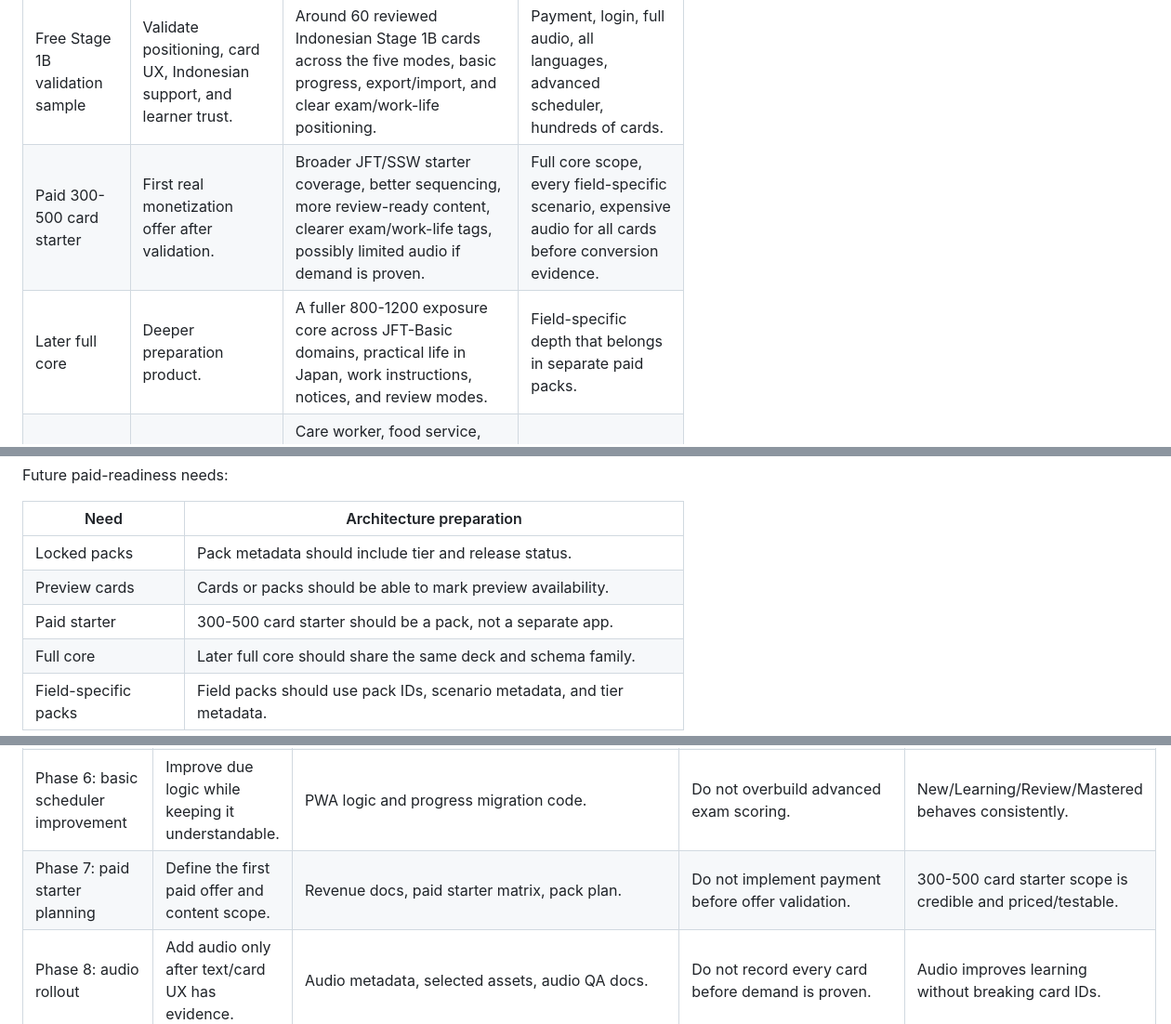
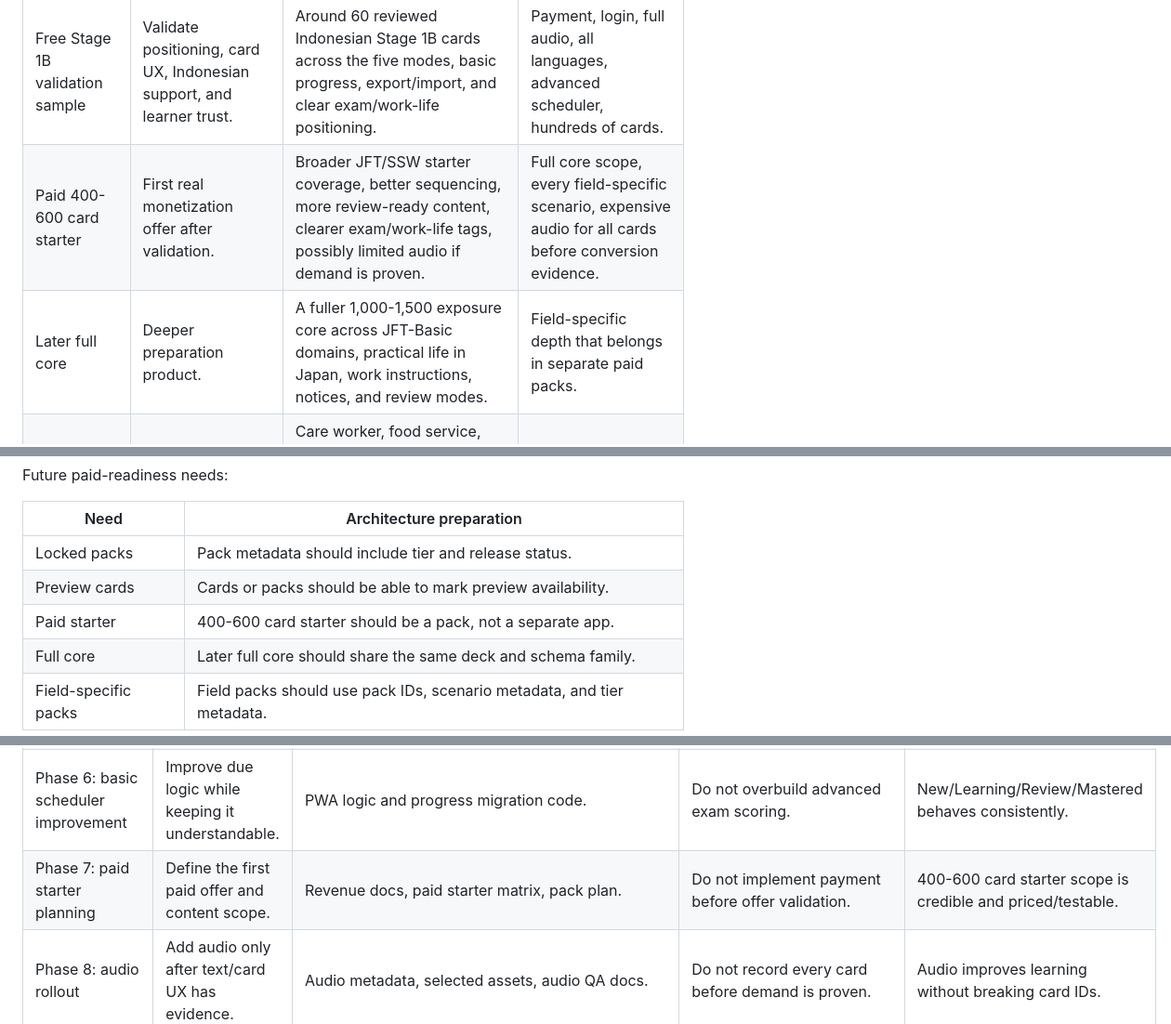
Before and after one commit to foxwolf321/Language-learning-app, a Markdown page: docs/PRODUCT_UX_ARCHITECTURE_AND_RELEASE_PLAN.md, 3 parts joined by grey strips. Shown at 93% size. GitHub-like rendering.

Commit message:
Align paid starter and full core card-count strategy

```diff
--- a/docs/PRODUCT_UX_ARCHITECTURE_AND_RELEASE_PLAN.md
+++ b/docs/PRODUCT_UX_ARCHITECTURE_AND_RELEASE_PLAN.md
@@ -62,8 +62,8 @@ The product should be structured around a clear paid path, but the first release
 | Tier | Purpose | Belongs here | Do not build yet |
 |---|---|---|---|
 | Free Stage 1B validation sample | Validate positioning, card UX, Indonesian support, and learner trust. | Around 60 reviewed Indonesian Stage 1B cards across the five modes, basic progress, export/import, and clear exam/work-life positioning. | Payment, login, full audio, all languages, advanced scheduler, hundreds of cards. |
-| Paid 300-500 card starter | First real monetization offer after validation. | Broader JFT/SSW starter coverage, better sequencing, more review-ready content, clearer exam/work-life tags, possibly limited audio if demand is proven. | Full core scope, every field-specific scenario, expensive audio for all cards before conversion evidence. |
-| Later full core | Deeper preparation product. | A fuller 800-1200 exposure core across JFT-Basic domains, practical life in Japan, work instructions, notices, and review modes. | Field-specific depth that belongs in separate paid packs. |
+| Paid 400-600 card starter | First real monetization offer after validation. | Broader JFT/SSW starter coverage, better sequencing, more review-ready content, clearer exam/work-life tags, possibly limited audio if demand is proven. | Full core scope, every field-specific scenario, expensive audio for all cards before conversion evidence. |
+| Later full core | Deeper preparation product. | A fuller 1,000-1,500 exposure core across JFT-Basic domains, practical life in Japan, work instructions, notices, and review modes. | Field-specific depth that belongs in separate paid packs. |
 | Field-specific paid packs | Higher willingness-to-pay add-ons for work contexts. | Care worker, food service, manufacturing, building cleaning, accommodation, agriculture, or other SSW-relevant practical language packs. | Building all fields before a starter pack proves demand. |
 
 The free sample should feel credible enough that learners can imagine paying for the starter. It should not give the impression that the entire product is a random phrase list.
@@ -376,7 +376,7 @@ Future paid-readiness needs:
 |---|---|
 | Locked packs | Pack metadata should include tier and release status. |
 | Preview cards | Cards or packs should be able to mark preview availability. |
-| Paid starter | 300-500 card starter should be a pack, not a separate app. |
+| Paid starter | 400-600 card starter should be a pack, not a separate app. |
 | Full core | Later full core should share the same deck and schema family. |
 | Field-specific packs | Field packs should use pack IDs, scenario metadata, and tier metadata. |
 
@@ -393,7 +393,7 @@ GitHub Pages is suitable for the free validation release because the content can
 | Phase 4: PWA vertical slice for all five card modes | Render all modes correctly in the app. | `index.html`, CSS/JS files if split, service worker only if needed. | Do not add payment/login/audio/Google Drive. | Each mode has a usable mobile front/back flow. |
 | Phase 5: UI/UX validation release | Polish first free release and test learner experience. | PWA UI files, release checklist, minimal copy. | Do not build the paid product prematurely. | Learners can complete sessions and provide useful feedback. |
 | Phase 6: basic scheduler improvement | Improve due logic while keeping it understandable. | PWA logic and progress migration code. | Do not overbuild advanced exam scoring. | New/Learning/Review/Mastered behaves consistently. |
-| Phase 7: paid starter planning | Define the first paid offer and content scope. | Revenue docs, paid starter matrix, pack plan. | Do not implement payment before offer validation. | 300-500 card starter scope is credible and priced/testable. |
+| Phase 7: paid starter planning | Define the first paid offer and content scope. | Revenue docs, paid starter matrix, pack plan. | Do not implement payment before offer validation. | 400-600 card starter scope is credible and priced/testable. |
 | Phase 8: audio rollout | Add audio only after text/card UX has evidence. | Audio metadata, selected assets, audio QA docs. | Do not record every card before demand is proven. | Audio improves learning without breaking card IDs. |
 | Phase 9: advanced exam-priority scheduler | Use metadata and user results to prioritize exam/work-life weak spots. | Scheduler logic, analytics model, progress migration. | Do not claim guaranteed exam outcomes. | Scheduler uses JFT section, mode, scenario, and performance signals. |
 
```
